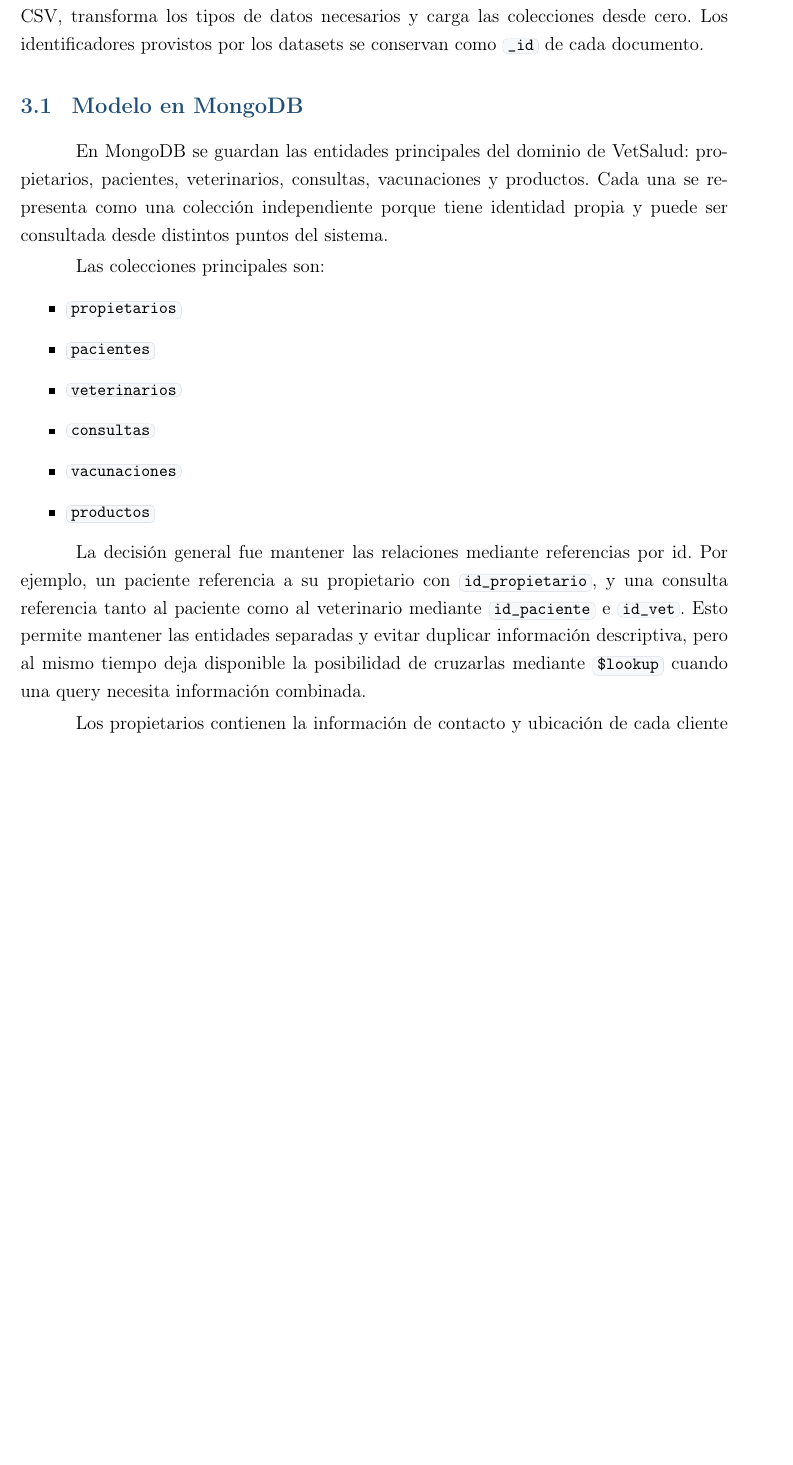
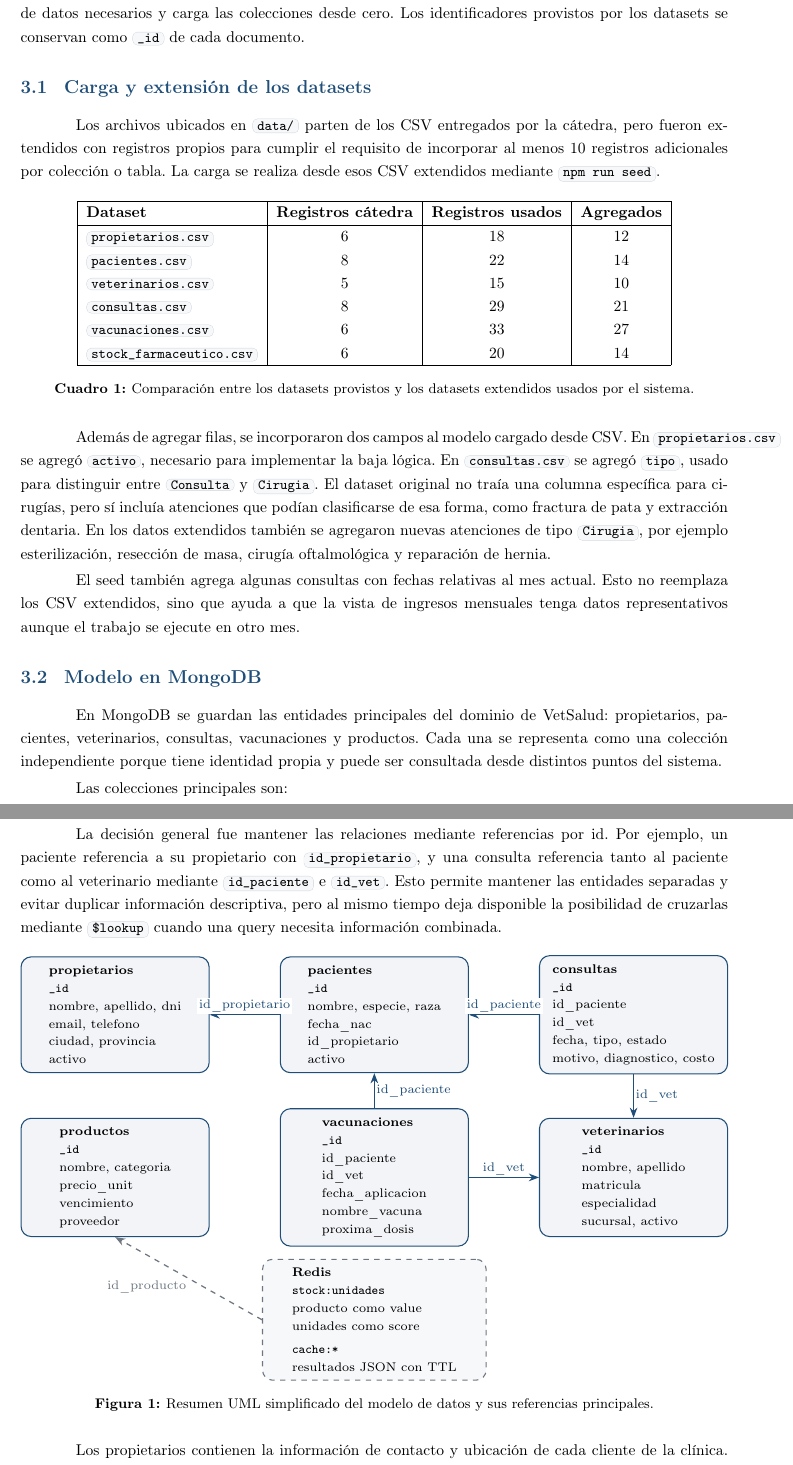
Before and after one commit to clararodriguezacevedo/vetsalud-bdd, a LaTeX document (docs/Informe.tex): part of page 8 of 43 before the commit and two parts of pages 7 and 8 of 36 after it, the two joined at a grey line, cut so that both start at the same text, the shorter picture padded with empty space. Compiled offline with pdfLaTeX.

Commit message:
refactor: update Informe.tex and q09-controles-baratos.js for clarity and consistency

```diff
--- a/docs/Informe.tex
+++ b/docs/Informe.tex
@@ -1,4 +1,4 @@
-\documentclass[12pt,a4paper]{article}
+\documentclass[10pt,a4paper]{article}
 
 % =========================================================
 % PAQUETES BÁSICOS
@@ -15,6 +15,8 @@
 \usepackage{caption}
 \usepackage{listings}
 \usepackage[most]{tcolorbox}
+\usepackage{tikz}
+\usetikzlibrary{arrows.meta}
 \usepackage{titlesec}
 
 % =========================================================
@@ -318,6 +320,31 @@ El modelo de datos se diseñó pensando en las consultas que debía resolver el
 
 El sistema utiliza la base MongoDB \code{vetsalud}, salvo que se configure otro nombre mediante variables de entorno. Durante la carga inicial, el script de seed lee los archivos CSV, transforma los tipos de datos necesarios y carga las colecciones desde cero. Los identificadores provistos por los datasets se conservan como \code{\_id} de cada documento.
 
+\subsection{Carga y extensión de los datasets}
+
+Los archivos ubicados en \code{data/} parten de los CSV entregados por la cátedra, pero fueron extendidos con registros propios para cumplir el requisito de incorporar al menos 10 registros adicionales por colección o tabla. La carga se realiza desde esos CSV extendidos mediante \code{npm run seed}.
+
+\begin{table}[H]
+\centering
+\begin{tabular}{|l|c|c|c|}
+\hline
+\textbf{Dataset} & \textbf{Registros cátedra} & \textbf{Registros usados} & \textbf{Agregados} \\
+\hline
+\code{propietarios.csv} & 6 & 18 & 12 \\
+\code{pacientes.csv} & 8 & 22 & 14 \\
+\code{veterinarios.csv} & 5 & 15 & 10 \\
+\code{consultas.csv} & 8 & 29 & 21 \\
+\code{vacunaciones.csv} & 6 & 33 & 27 \\
+\code{stock\_farmaceutico.csv} & 6 & 20 & 14 \\
+\hline
+\end{tabular}
+\caption{Comparación entre los datasets provistos y los datasets extendidos usados por el sistema.}
+\end{table}
+
+Además de agregar filas, se incorporaron dos campos al modelo cargado desde CSV. En \code{propietarios.csv} se agregó \code{activo}, necesario para implementar la baja lógica. En \code{consultas.csv} se agregó \code{tipo}, usado para distinguir entre \code{Consulta} y \code{Cirugia}. El dataset original no traía una columna específica para cirugías, pero sí incluía atenciones que podían clasificarse de esa forma, como fractura de pata y extracción dentaria. En los datos extendidos también se agregaron nuevas atenciones de tipo \code{Cirugia}, por ejemplo esterilización, resección de masa, cirugía oftalmológica y reparación de hernia.
+
+El seed también agrega algunas consultas con fechas relativas al mes actual. Esto no reemplaza los CSV extendidos, sino que ayuda a que la vista de ingresos mensuales tenga datos representativos aunque el trabajo se ejecute en otro mes.
+
 \subsection{Modelo en MongoDB}
 
 En MongoDB se guardan las entidades principales del dominio de VetSalud: propietarios, pacientes, veterinarios, consultas, vacunaciones y productos. Cada una se representa como una colección independiente porque tiene identidad propia y puede ser consultada desde distintos puntos del sistema.
@@ -334,6 +361,110 @@ Las colecciones principales son:
 \end{itemize}
 
 La decisión general fue mantener las relaciones mediante referencias por id. Por ejemplo, un paciente referencia a su propietario con \code{id\_propietario}, y una consulta referencia tanto al paciente como al veterinario mediante \code{id\_paciente} e \code{id\_vet}. Esto permite mantener las entidades separadas y evitar duplicar información descriptiva, pero al mismo tiempo deja disponible la posibilidad de cruzarlas mediante \code{\$lookup} cuando una query necesita información combinada.
+
+\begin{figure}[H]
+\centering
+\resizebox{\textwidth}{!}{%
+\begin{tikzpicture}[
+    entity/.style={
+        draw=primary,
+        rounded corners=2mm,
+        fill=primary!6,
+        line width=0.6pt,
+        align=left,
+        inner sep=5pt,
+        minimum width=3.7cm,
+        font=\scriptsize
+    },
+    redisbox/.style={
+        draw=codecomment,
+        dashed,
+        rounded corners=2mm,
+        fill=codebg,
+        line width=0.6pt,
+        align=left,
+        inner sep=5pt,
+        minimum width=4.4cm,
+        font=\scriptsize
+    },
+    rel/.style={-{Stealth[length=2mm]}, line width=0.7pt, color=primary},
+    relredis/.style={-{Stealth[length=2mm]}, dashed, line width=0.7pt, color=codecomment},
+    label/.style={font=\scriptsize, fill=white, inner sep=1pt}
+]
+\node[entity] (propietarios) at (0,3.2) {
+    \textbf{propietarios}\\
+    \texttt{\_id}\\
+    nombre, apellido, dni\\
+    email, telefono\\
+    ciudad, provincia\\
+    activo
+};
+
+\node[entity] (pacientes) at (5.1,3.2) {
+    \textbf{pacientes}\\
+    \texttt{\_id}\\
+    nombre, especie, raza\\
+    fecha\_nac\\
+    id\_propietario\\
+    activo
+};
+
+\node[entity] (consultas) at (10.2,3.2) {
+    \textbf{consultas}\\
+    \texttt{\_id}\\
+    id\_paciente\\
+    id\_vet\\
+    fecha, tipo, estado\\
+    motivo, diagnostico, costo
+};
+
+\node[entity] (productos) at (0,0.0) {
+    \textbf{productos}\\
+    \texttt{\_id}\\
+    nombre, categoria\\
+    precio\_unit\\
+    vencimiento\\
+    proveedor
+};
+
+\node[entity] (vacunaciones) at (5.1,0.0) {
+    \textbf{vacunaciones}\\
+    \texttt{\_id}\\
+    id\_paciente\\
+    id\_vet\\
+    fecha\_aplicacion\\
+    nombre\_vacuna\\
+    proxima\_dosis
+};
+
+\node[entity] (veterinarios) at (10.2,0.0) {
+    \textbf{veterinarios}\\
+    \texttt{\_id}\\
+    nombre, apellido\\
+    matricula\\
+    especialidad\\
+    sucursal, activo
+};
+
+\node[redisbox] (redis) at (5.1,-2.8) {
+    \textbf{Redis}\\
+    \texttt{stock:unidades}\\
+    producto como value\\
+    unidades como score\\[1mm]
+    \texttt{cache:*}\\
+    resultados JSON con TTL
+};
+
+\draw[rel] (pacientes.west) -- node[label, above]{id\_propietario} (propietarios.east);
+\draw[rel] (consultas.west) -- node[label, above]{id\_paciente} (pacientes.east);
+\draw[rel] (consultas.south) -- node[label, right]{id\_vet} (veterinarios.north);
+\draw[rel] (vacunaciones.north) -- node[label, right]{id\_paciente} (pacientes.south);
+\draw[rel] (vacunaciones.east) -- node[label, above]{id\_vet} (veterinarios.west);
+\draw[relredis] (redis.west) -- node[label, below left]{id\_producto} (productos.south);
+\end{tikzpicture}%
+}
+\caption{Resumen UML simplificado del modelo de datos y sus referencias principales.}
+\end{figure}
 
 Los propietarios contienen la información de contacto y ubicación de cada cliente de la clínica. Además, incluyen un campo \code{activo}, utilizado para implementar baja lógica. Esta decisión permite conservar los datos históricos aunque un propietario deje de estar activo.
 
```
Also changed, not shown: docs/Informe.pdf, docs/Informe.tex (4 more changed lines), 1 other file.
